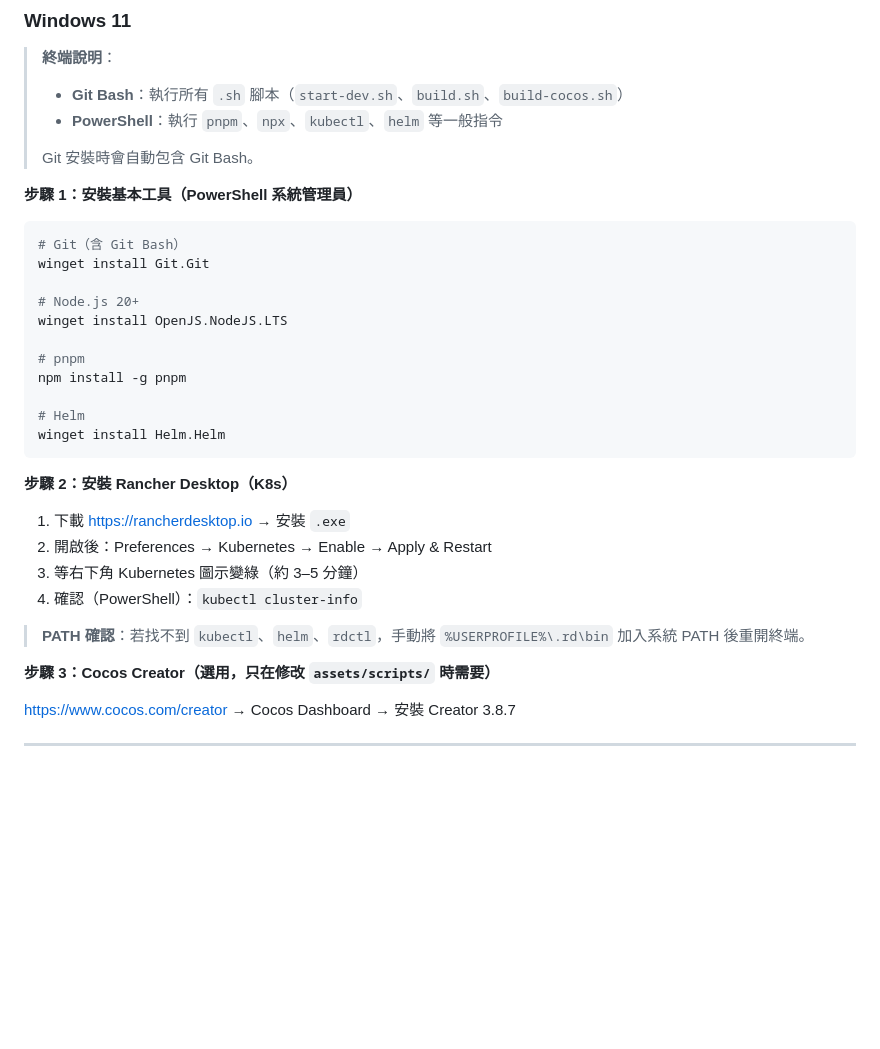
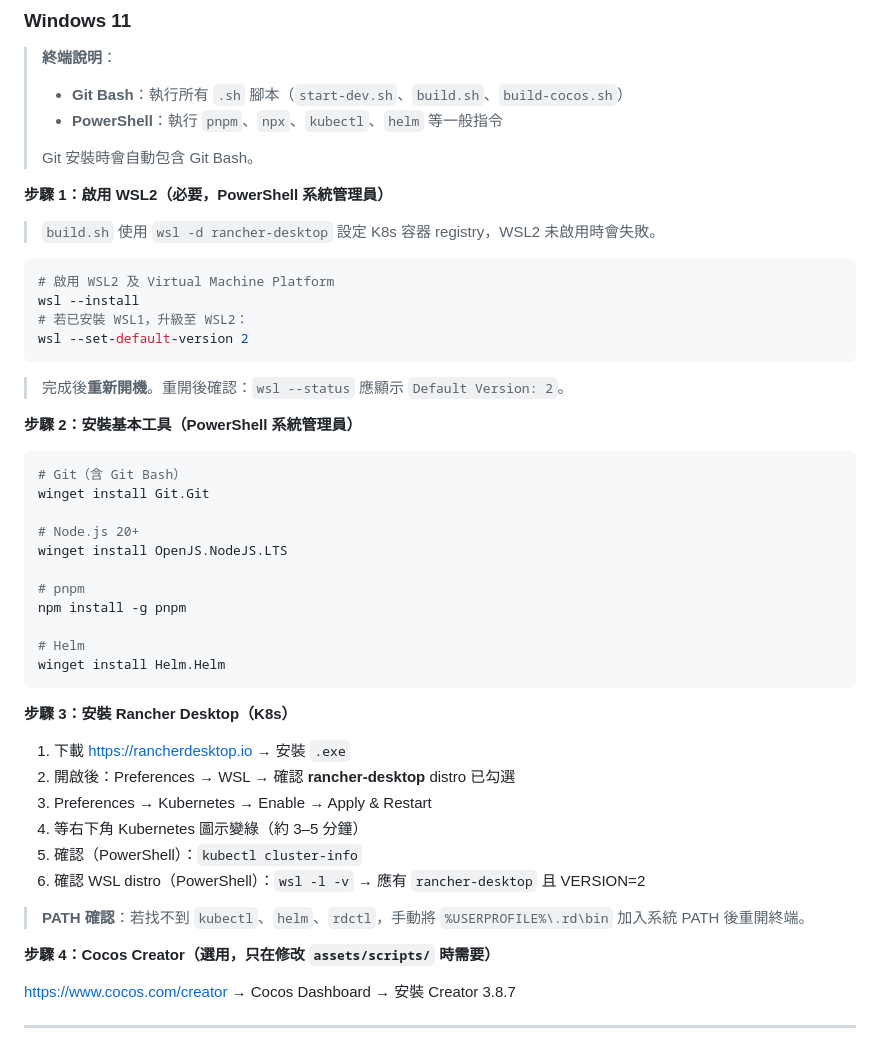
Before and after one commit to ibalasite/thunder-blessing-slot, a Markdown page: README.md, the part around one of its changes. Drawn GitHub-style; blank space fills up the shorter version.

````diff
--- a/README.md
+++ b/README.md
@@ -160,7 +160,20 @@ brew install helm
 >
 > Git 安裝時會自動包含 Git Bash。
 
-**步驟 1：安裝基本工具（PowerShell 系統管理員）**
+**步驟 1：啟用 WSL2（必要，PowerShell 系統管理員）**
+
+> `build.sh` 使用 `wsl -d rancher-desktop` 設定 K8s 容器 registry，WSL2 未啟用時會失敗。
+
+```powershell
+# 啟用 WSL2 及 Virtual Machine Platform
+wsl --install
+# 若已安裝 WSL1，升級至 WSL2：
+wsl --set-default-version 2
+```
+
+> 完成後**重新開機**。重開後確認：`wsl --status` 應顯示 `Default Version: 2`。
+
+**步驟 2：安裝基本工具（PowerShell 系統管理員）**
 
 ```powershell
 # Git（含 Git Bash）
@@ -176,16 +189,18 @@ npm install -g pnpm
 winget install Helm.Helm
 ```
 
-**步驟 2：安裝 Rancher Desktop（K8s）**
+**步驟 3：安裝 Rancher Desktop（K8s）**
 
 1. 下載 [https://rancherdesktop.io](https://rancherdesktop.io) → 安裝 `.exe`
-2. 開啟後：Preferences → Kubernetes → Enable → Apply & Restart
-3. 等右下角 Kubernetes 圖示變綠（約 3–5 分鐘）
-4. 確認（PowerShell）：`kubectl cluster-info`
+2. 開啟後：Preferences → WSL → 確認 **rancher-desktop** distro 已勾選
+3. Preferences → Kubernetes → Enable → Apply & Restart
+4. 等右下角 Kubernetes 圖示變綠（約 3–5 分鐘）
+5. 確認（PowerShell）：`kubectl cluster-info`
+6. 確認 WSL distro（PowerShell）：`wsl -l -v` → 應有 `rancher-desktop` 且 VERSION=2
 
 > **PATH 確認**：若找不到 `kubectl`、`helm`、`rdctl`，手動將 `%USERPROFILE%\.rd\bin` 加入系統 PATH 後重開終端。
 
-**步驟 3：Cocos Creator（選用，只在修改 `assets/scripts/` 時需要）**
+**步驟 4：Cocos Creator（選用，只在修改 `assets/scripts/` 時需要）**
 
 [https://www.cocos.com/creator](https://www.cocos.com/creator) → Cocos Dashboard → 安裝 Creator 3.8.7
 
````
Also changed, not shown: other parts of README.md (+30 -0 lines).
